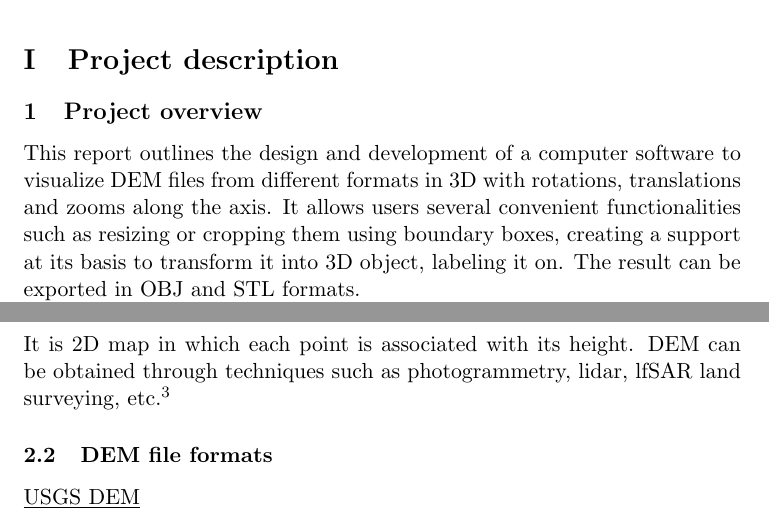
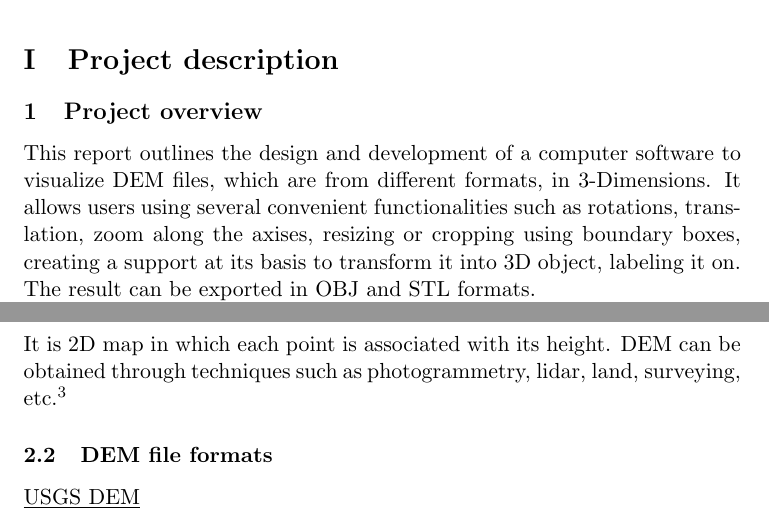
Before and after one commit to glmanhtu/dem, a LaTeX document (Docs/Report/Report_draft.tex): two parts of pages 1 and 2 of 7, joined at a grey line, cut so that both start at the same text. Compiled offline with pdfLaTeX.

Commit message:
Update Report_draft.tex

```diff
--- a/Docs/Report/Report_draft.tex
+++ b/Docs/Report/Report_draft.tex
@@ -17,14 +17,14 @@
 \maketitle
 \section{Project description}
 \subsection{Project overview}
-This report outlines the design and development of a computer software to visualize DEM files from different formats in 3D with rotations, translations and zooms along the axis. It allows users several convenient functionalities such as resizing or cropping them using boundary boxes, creating a support at its basis to transform it into 3D object, labeling it on. The result can be exported in OBJ and STL formats.
+This report outlines the design and development of a computer software to visualize DEM files, which are from different formats, in 3-Dimensions. It allows users using several convenient functionalities such as rotations, translation, zoom along the axises, resizing or cropping using boundary boxes, creating a support at its basis to transform it into 3D object, labeling it on. The result can be exported in OBJ and STL formats.
 
 The solution should be developed on \emph{C++ / Qt framework}\footnote{\url{http://http://www.qt.io/ide/}} and a visualisation in \emph{OpenGL}\footnote{Opengl-superbible-comprehensive-tutorial-and-reference-5th-edition-2010}.
 
 \subsection{Concepts}
 \subsubsection{What is digital elevation model (DEM)?}
 A digital elevation model (DEM) is a digital model or 3D representation of a terrain's surface — commonly for a planet (including Earth), moon, or asteroid — created from terrain elevation data.
-\par\noindent It is 2D map in which each point is associated with its height. DEM can be obtained through techniques such as photogrammetry, lidar, lfSAR land surveying, etc.\footnote{\url{https://en.wikipedia.org/wiki/Digital_elevation_model}}
+\par\noindent It is 2D map in which each point is associated with its height. DEM can be obtained through techniques such as photogrammetry, lidar, land, surveying, etc.\footnote{\url{https://en.wikipedia.org/wiki/Digital_elevation_model}}
 
 
 \subsubsection{DEM file formats}
```
Also changed, not shown: Docs/Report/Report_draft.tex (4 more changed lines).
